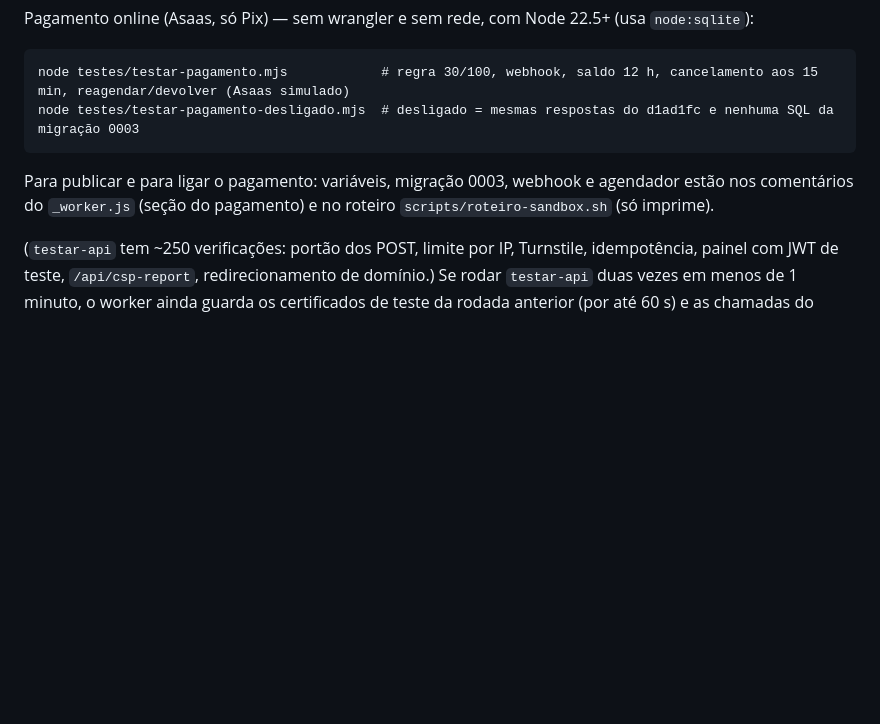
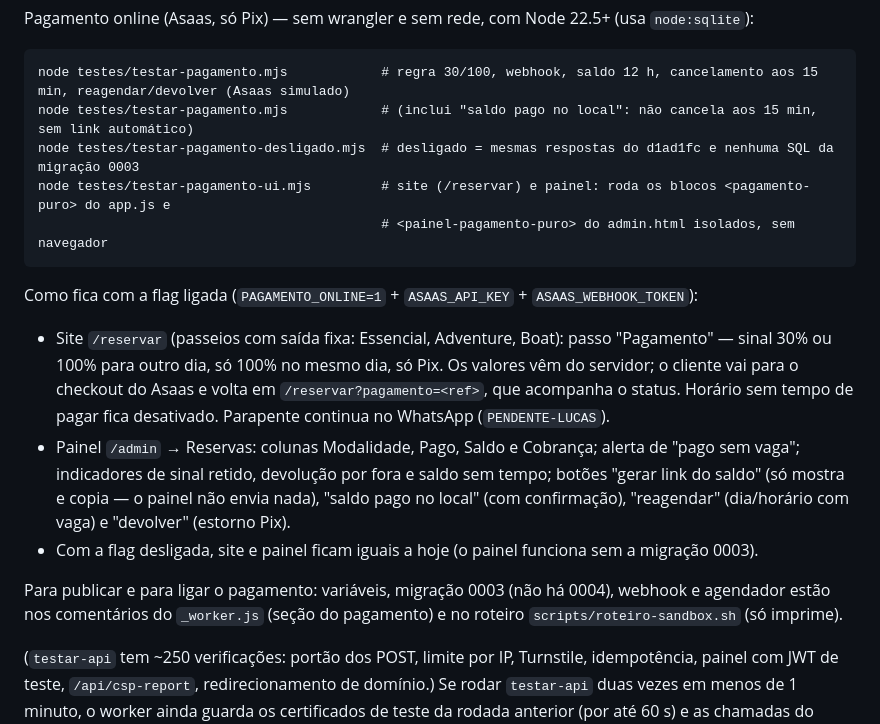
Before and after one commit to lucasdefaria1998-netizen/trindade-adventure-site, a Markdown page: LEIA-ME.md, the part around the change. Rendered like a GitHub page; blank space fills up the shorter version.

Commit message:
docs: LEIA-ME com o pagamento online no site e no painel (testes de UI, saldo pago no local, sem 0004)

```diff
--- a/LEIA-ME.md
+++ b/LEIA-ME.md
@@ -233,10 +233,23 @@ localhost — grava no D1 local e confere a contagem de linhas:
 Pagamento online (Asaas, só Pix) — sem wrangler e sem rede, com Node 22.5+ (usa `node:sqlite`):
 
     node testes/testar-pagamento.mjs            # regra 30/100, webhook, saldo 12 h, cancelamento aos 15 min, reagendar/devolver (Asaas simulado)
+    node testes/testar-pagamento.mjs            # (inclui "saldo pago no local": não cancela aos 15 min, sem link automático)
     node testes/testar-pagamento-desligado.mjs  # desligado = mesmas respostas do d1ad1fc e nenhuma SQL da migração 0003
+    node testes/testar-pagamento-ui.mjs         # site (/reservar) e painel: roda os blocos <pagamento-puro> do app.js e
+                                                # <painel-pagamento-puro> do admin.html isolados, sem navegador
 
-Para publicar e para ligar o pagamento: variáveis, migração 0003, webhook e agendador estão nos comentários do
-`_worker.js` (seção do pagamento) e no roteiro `scripts/roteiro-sandbox.sh` (só imprime).
+Como fica com a flag ligada (`PAGAMENTO_ONLINE=1` + `ASAAS_API_KEY` + `ASAAS_WEBHOOK_TOKEN`):
+- Site `/reservar` (passeios com saída fixa: Essencial, Adventure, Boat): passo "Pagamento" — sinal 30% ou 100% para
+  outro dia, só 100% no mesmo dia, só Pix. Os valores vêm do servidor; o cliente vai para o checkout do Asaas e volta em
+  `/reservar?pagamento=<ref>`, que acompanha o status. Horário sem tempo de pagar fica desativado. Parapente continua
+  no WhatsApp (`PENDENTE-LUCAS`).
+- Painel `/admin` → Reservas: colunas Modalidade, Pago, Saldo e Cobrança; alerta de "pago sem vaga"; indicadores de
+  sinal retido, devolução por fora e saldo sem tempo; botões "gerar link do saldo" (só mostra e copia — o painel não
+  envia nada), "saldo pago no local" (com confirmação), "reagendar" (dia/horário com vaga) e "devolver" (estorno Pix).
+- Com a flag desligada, site e painel ficam iguais a hoje (o painel funciona sem a migração 0003).
+
+Para publicar e para ligar o pagamento: variáveis, migração 0003 (não há 0004), webhook e agendador estão nos
+comentários do `_worker.js` (seção do pagamento) e no roteiro `scripts/roteiro-sandbox.sh` (só imprime).
 
 (`testar-api` tem ~250 verificações: portão dos POST, limite por IP, Turnstile, idempotência, painel com JWT de teste,
 `/api/csp-report`, redirecionamento de domínio.) Se rodar `testar-api` duas vezes em menos de 1 minuto, o worker
```
